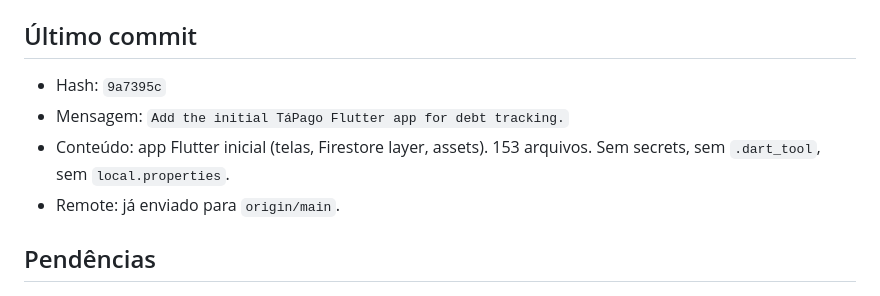
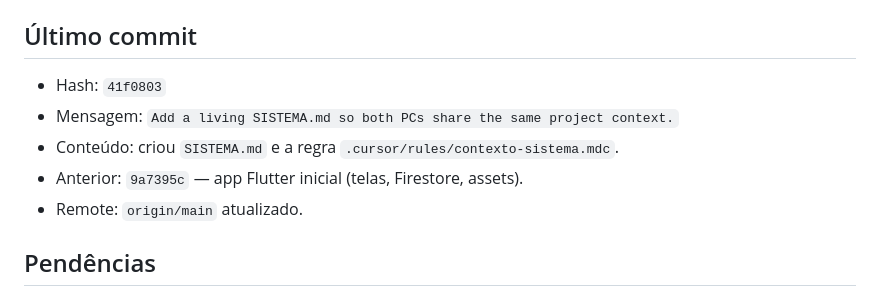
Before and after one commit to kevisoncb/tapago, a Markdown page: SISTEMA.md, the part around the change. Drawn GitHub-style.

Commit message:
Refresh SISTEMA.md with the latest commit hash.
EOF

Co-authored-by: Cursor <cursoragent@cursor.com>

```diff
--- a/SISTEMA.md
+++ b/SISTEMA.md
@@ -82,10 +82,11 @@ Estado: `provider`. Persistência local: `shared_preferences`. WhatsApp: `url_la
 
 ## Último commit
 
-- Hash: `9a7395c`
-- Mensagem: `Add the initial TáPago Flutter app for debt tracking.`
-- Conteúdo: app Flutter inicial (telas, Firestore layer, assets). 153 arquivos. Sem secrets, sem `.dart_tool`, sem `local.properties`.
-- Remote: já enviado para `origin/main`.
+- Hash: `41f0803`
+- Mensagem: `Add a living SISTEMA.md so both PCs share the same project context.`
+- Conteúdo: criou `SISTEMA.md` e a regra `.cursor/rules/contexto-sistema.mdc`.
+- Anterior: `9a7395c` — app Flutter inicial (telas, Firestore, assets).
+- Remote: `origin/main` atualizado.
 
 ## Pendências
 
```
